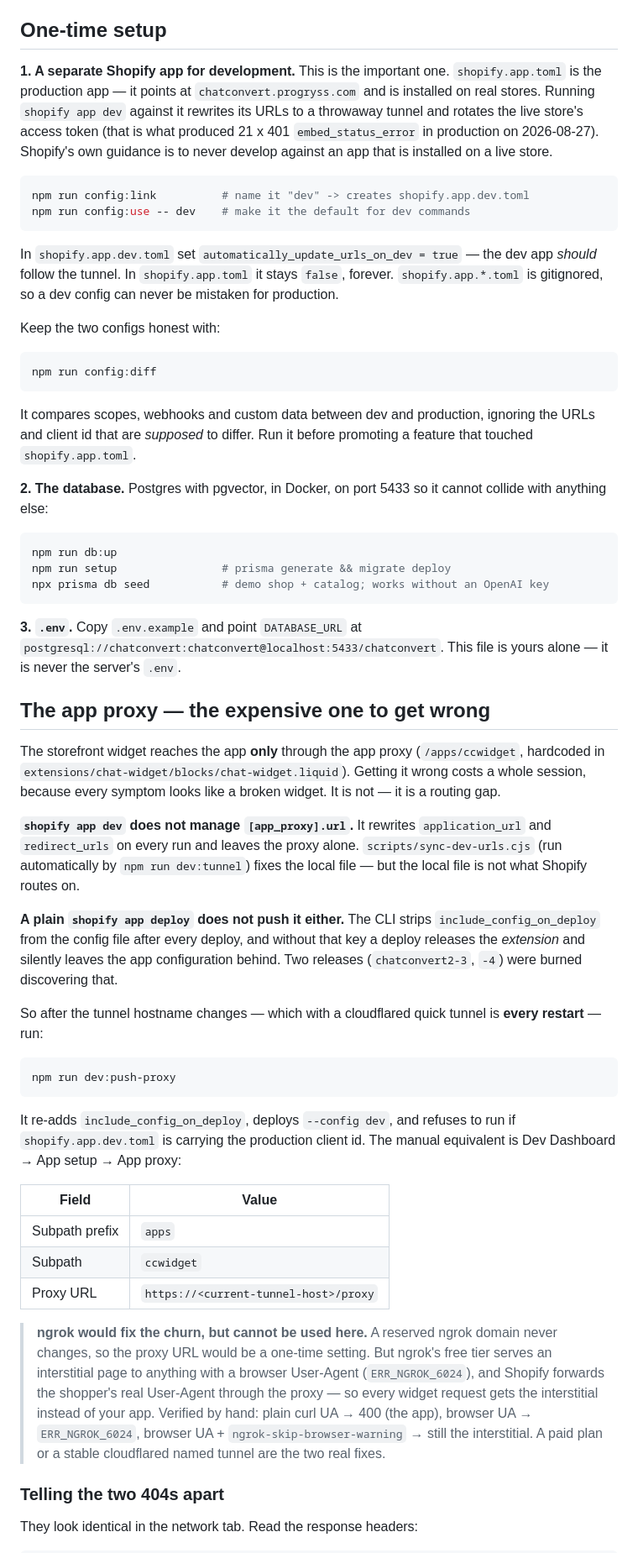
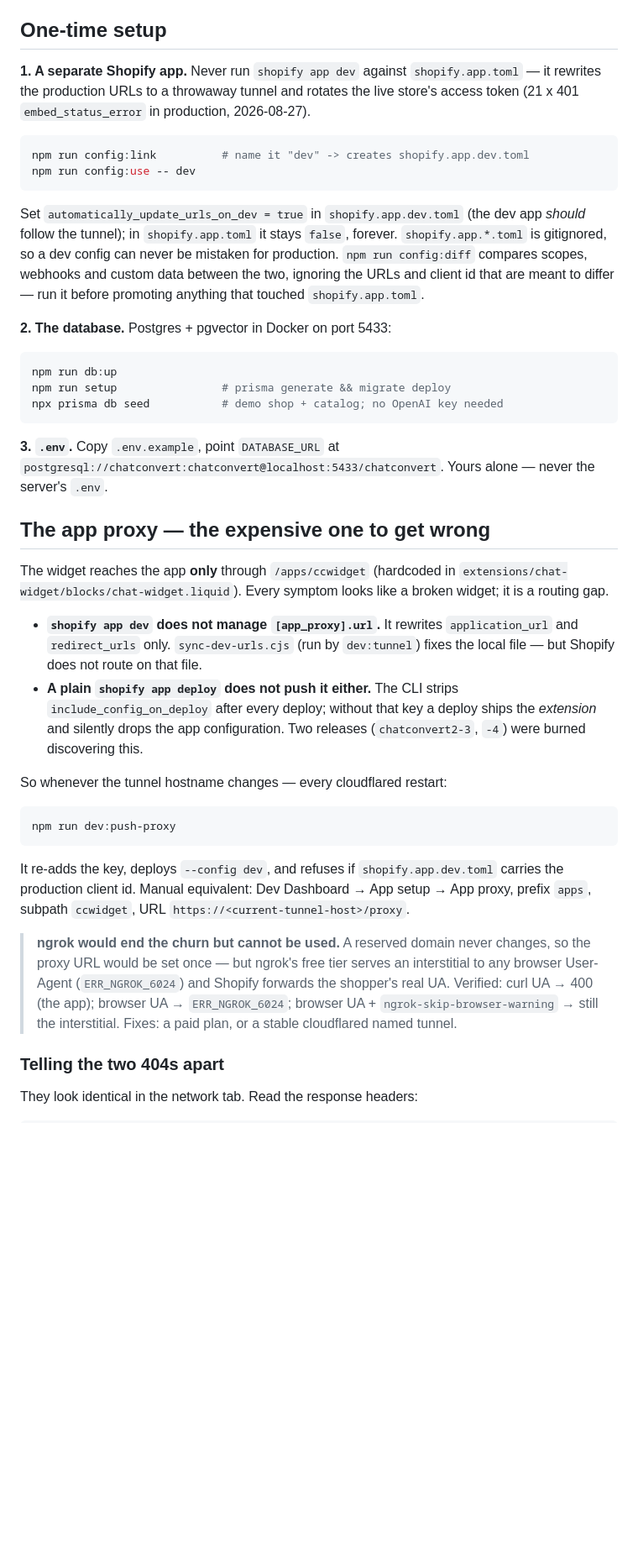
Before and after one commit to vishalyadav247/Chat-Assistant, a Markdown page: DEPLOYMENT.md, the part around one of its changes. Shown at 84% size. GitHub-like rendering; blank space fills up the shorter version.

````diff
--- a/DEPLOYMENT.md
+++ b/DEPLOYMENT.md
@@ -291,90 +258,66 @@ loop above is only for shipping something you have already tested.
 
 ## One-time setup
 
-**1. A separate Shopify app for development.** This is the important one.
-`shopify.app.toml` is the production app — it points at
-`chatconvert.progryss.com` and is installed on real stores. Running
-`shopify app dev` against it rewrites its URLs to a throwaway tunnel and rotates
-the live store's access token (that is what produced 21 x 401
-`embed_status_error` in production on 2026-08-27). Shopify's own guidance is to
-never develop against an app that is installed on a live store.
+**1. A separate Shopify app.** Never run `shopify app dev` against
+`shopify.app.toml` — it rewrites the production URLs to a throwaway tunnel and
+rotates the live store's access token (21 x 401 `embed_status_error` in
+production, 2026-08-27).
 
 ```powershell
 npm run config:link          # name it "dev" -> creates shopify.app.dev.toml
-npm run config:use -- dev    # make it the default for dev commands
+npm run config:use -- dev
 ```
 
-In `shopify.app.dev.toml` set `automatically_update_urls_on_dev = true` — the dev
-app *should* follow the tunnel. In `shopify.app.toml` it stays `false`, forever.
+Set `automatically_update_urls_on_dev = true` in `shopify.app.dev.toml` (the dev
+app *should* follow the tunnel); in `shopify.app.toml` it stays `false`, forever.
 `shopify.app.*.toml` is gitignored, so a dev config can never be mistaken for
-production.
+production. `npm run config:diff` compares scopes, webhooks and custom data
+between the two, ignoring the URLs and client id that are meant to differ — run
+it before promoting anything that touched `shopify.app.toml`.
 
-Keep the two configs honest with:
-
-```powershell
-npm run config:diff
-```
-
-It compares scopes, webhooks and custom data between dev and production, ignoring
-the URLs and client id that are *supposed* to differ. Run it before promoting a
-feature that touched `shopify.app.toml`.
-
-**2. The database.** Postgres with pgvector, in Docker, on port 5433 so it
-cannot collide with anything else:
+**2. The database.** Postgres + pgvector in Docker on port 5433:
 
 ```powershell
 npm run db:up
 npm run setup                # prisma generate && migrate deploy
-npx prisma db seed           # demo shop + catalog; works without an OpenAI key
+npx prisma db seed           # demo shop + catalog; no OpenAI key needed
 ```
 
-**3. `.env`.** Copy `.env.example` and point `DATABASE_URL` at
-`postgresql://chatconvert:chatconvert@localhost:5433/chatconvert`. This file is
-yours alone — it is never the server's `.env`.
+**3. `.env`.** Copy `.env.example`, point `DATABASE_URL` at
+`postgresql://chatconvert:chatconvert@localhost:5433/chatconvert`. Yours alone —
+never the server's `.env`.
 
 ## The app proxy — the expensive one to get wrong
 
-The storefront widget reaches the app **only** through the app proxy
-(`/apps/ccwidget`, hardcoded in `extensions/chat-widget/blocks/chat-widget.liquid`).
-Getting it wrong costs a whole session, because every symptom looks like a
-broken widget. It is not — it is a routing gap.
+The widget reaches the app **only** through `/apps/ccwidget` (hardcoded in
+`extensions/chat-widget/blocks/chat-widget.liquid`). Every symptom looks like a
+broken widget; it is a routing gap.
 
-**`shopify app dev` does not manage `[app_proxy].url`.** It rewrites
-`application_url` and `redirect_urls` on every run and leaves the proxy alone.
-`scripts/sync-dev-urls.cjs` (run automatically by `npm run dev:tunnel`) fixes the
-local file — but the local file is not what Shopify routes on.
+- **`shopify app dev` does not manage `[app_proxy].url`.** It rewrites
+  `application_url` and `redirect_urls` only. `sync-dev-urls.cjs` (run by
+  `dev:tunnel`) fixes the local file — but Shopify does not route on that file.
+- **A plain `shopify app deploy` does not push it either.** The CLI strips
+  `include_config_on_deploy` after every deploy; without that key a deploy ships
+  the *extension* and silently drops the app configuration. Two releases
+  (`chatconvert2-3`, `-4`) were burned discovering this.
 
-**A plain `shopify app deploy` does not push it either.** The CLI strips
-`include_config_on_deploy` from the config file after every deploy, and without
-that key a deploy releases the *extension* and silently leaves the app
-configuration behind. Two releases (`chatconvert2-3`, `-4`) were burned
-discovering that.
-
-So after the tunnel hostname changes — which with a cloudflared quick tunnel is
-**every restart** — run:
+So whenever the tunnel hostname changes — every cloudflared restart:
 
 ```powershell
 npm run dev:push-proxy
 ```
 
-It re-adds `include_config_on_deploy`, deploys `--config dev`, and refuses to run
-if `shopify.app.dev.toml` is carrying the production client id. The manual
-equivalent is Dev Dashboard → App setup → App proxy:
+It re-adds the key, deploys `--config dev`, and refuses if
+`shopify.app.dev.toml` carries the production client id. Manual equivalent: Dev
+Dashboard → App setup → App proxy, prefix `apps`, subpath `ccwidget`, URL
+`https://<current-tunnel-host>/proxy`.
 
-| Field | Value |
-|---|---|
-| Subpath prefix | `apps` |
-| Subpath | `ccwidget` |
-| Proxy URL | `https://<current-tunnel-host>/proxy` |
-
-> **ngrok would fix the churn, but cannot be used here.** A reserved ngrok domain
-> never changes, so the proxy URL would be a one-time setting. But ngrok's free
-> tier serves an interstitial page to anything with a browser User-Agent
-> (`ERR_NGROK_6024`), and Shopify forwards the shopper's real User-Agent through
-> the proxy — so every widget request gets the interstitial instead of your app.
-> Verified by hand: plain curl UA → 400 (the app), browser UA → `ERR_NGROK_6024`,
-> browser UA + `ngrok-skip-browser-warning` → still the interstitial. A paid plan
-> or a stable cloudflared named tunnel are the two real fixes.
+> **ngrok would end the churn but cannot be used.** A reserved domain never
+> changes, so the proxy URL would be set once — but ngrok's free tier serves an
+> interstitial to any browser User-Agent (`ERR_NGROK_6024`) and Shopify forwards
+> the shopper's real UA. Verified: curl UA → 400 (the app); browser UA →
+> `ERR_NGROK_6024`; browser UA + `ngrok-skip-browser-warning` → still the
+> interstitial. Fixes: a paid plan, or a stable cloudflared named tunnel.
 
 ### Telling the two 404s apart
 
````
Also changed, not shown: other parts of DEPLOYMENT.md (+127 -185 lines).
